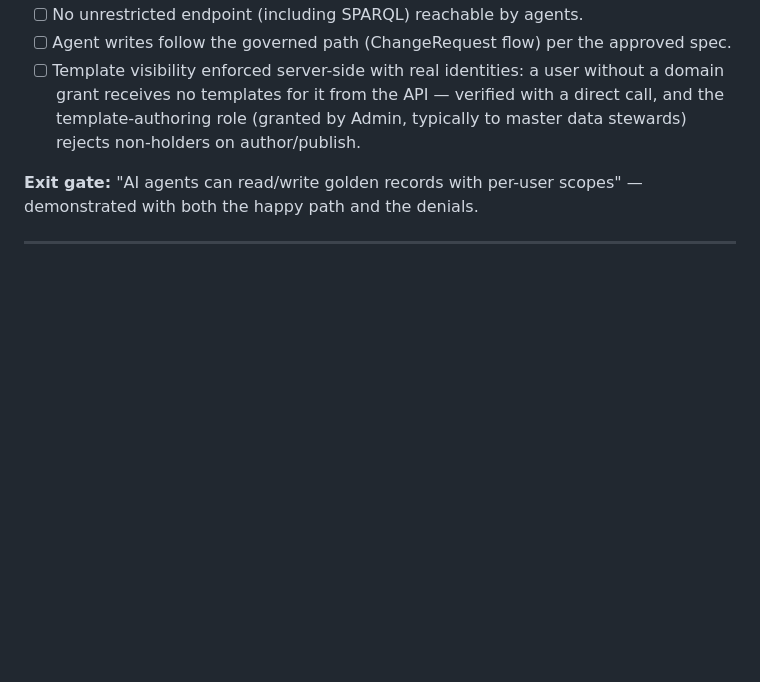
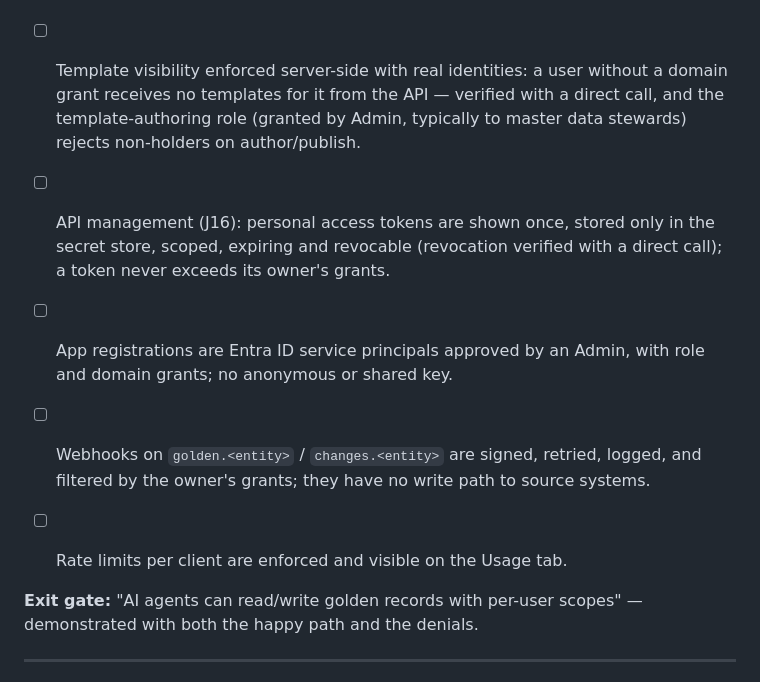
Before and after one commit to Moda141/Repo.io, a Markdown page: docs/milestone-plan.md, the part around the change. GitHub-like rendering; blank space fills up the shorter version.

```diff
--- a/docs/milestone-plan.md
+++ b/docs/milestone-plan.md
@@ -251,6 +251,17 @@ and API contracts preserved — demonstrated via the parity checklist.
       (granted by Admin, typically to master data stewards) rejects
       non-holders on author/publish.
 
+- [ ] API management (J16): personal access tokens are shown once,
+      stored only in the secret store, scoped, expiring and revocable
+      (revocation verified with a direct call); a token never exceeds
+      its owner's grants.
+- [ ] App registrations are Entra ID service principals approved by an
+      Admin, with role and domain grants; no anonymous or shared key.
+- [ ] Webhooks on `golden.<entity>` / `changes.<entity>` are signed,
+      retried, logged, and filtered by the owner's grants; they have no
+      write path to source systems.
+- [ ] Rate limits per client are enforced and visible on the Usage tab.
+
 **Exit gate:** "AI agents can read/write golden records with per-user
 scopes" — demonstrated with both the happy path and the denials.
 
```
Also changed, not shown: docs/ui-pages.md (+27 -2 lines), docs/user-journey.md (+60 -0 lines).
